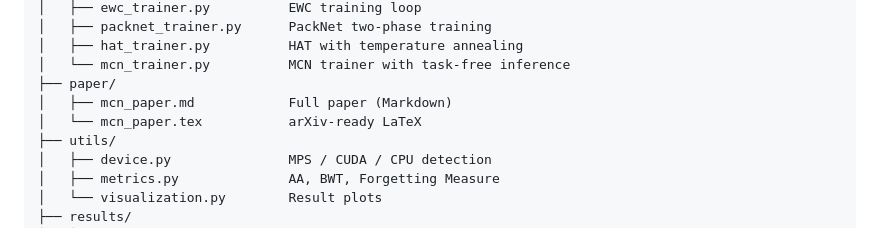
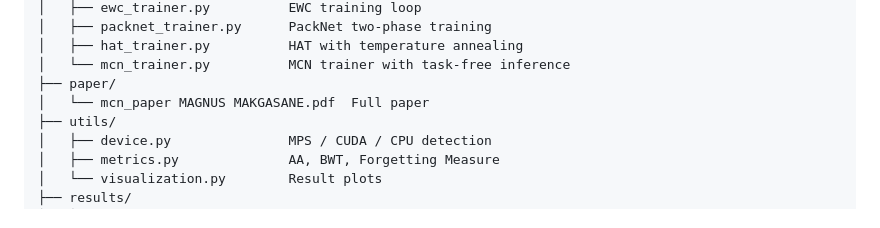
Before and after one commit to sire-magnusss/modular-continual-network, a Markdown page: README.md, the part around the change. Drawn GitHub-style.

Commit message:
Update README to reflect the replacement of markdown and LaTeX paper files with a compiled PDF version of the Modular Continual Network paper.

```diff
--- a/README.md
+++ b/README.md
@@ -154,8 +154,7 @@ modular-continual-network/
 │   ├── hat_trainer.py          HAT with temperature annealing
 │   └── mcn_trainer.py          MCN trainer with task-free inference
 ├── paper/
-│   ├── mcn_paper.md            Full paper (Markdown)
-│   └── mcn_paper.tex           arXiv-ready LaTeX
+│   └── mcn_paper MAGNUS MAKGASANE.pdf  Full paper
 ├── utils/
 │   ├── device.py               MPS / CUDA / CPU detection
 │   ├── metrics.py              AA, BWT, Forgetting Measure
```
